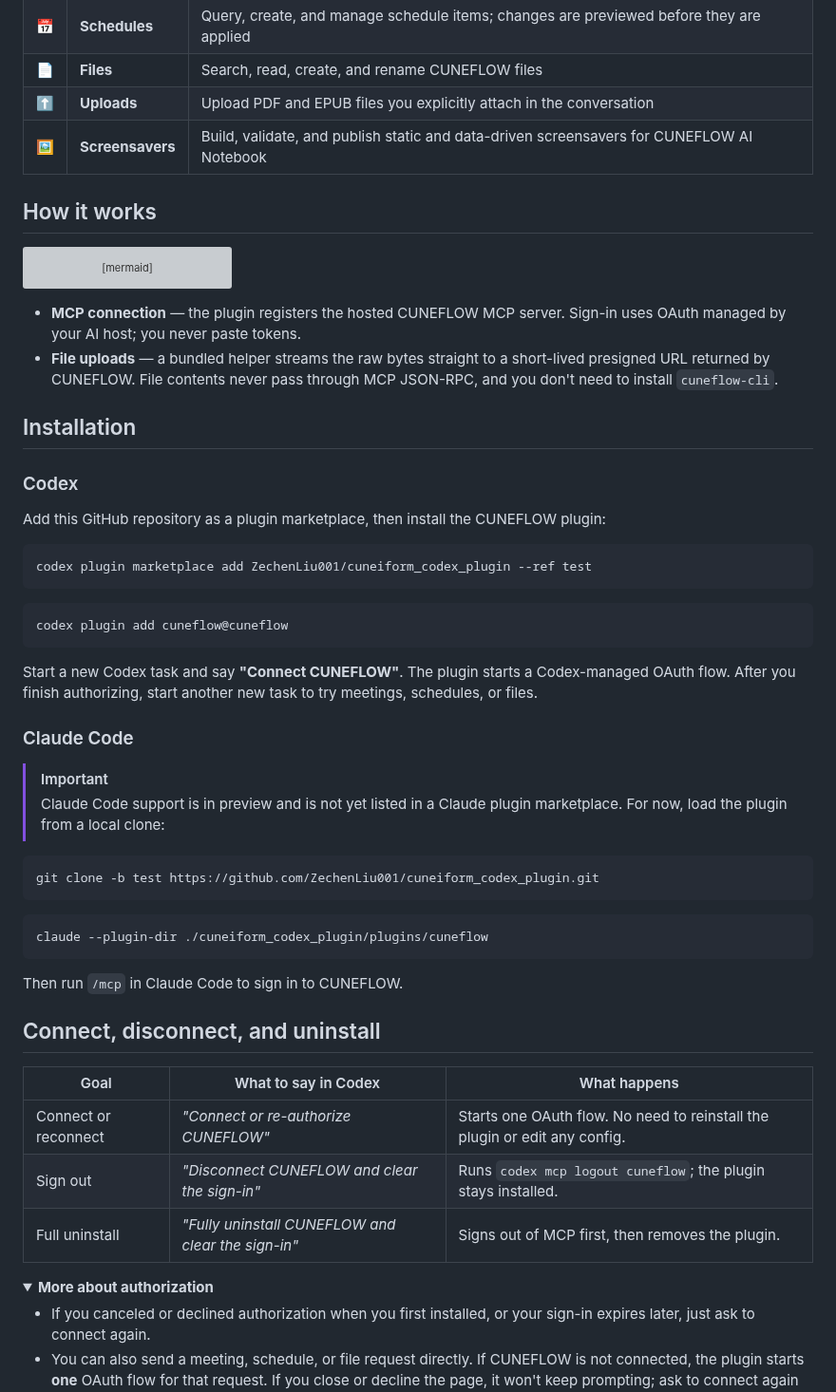
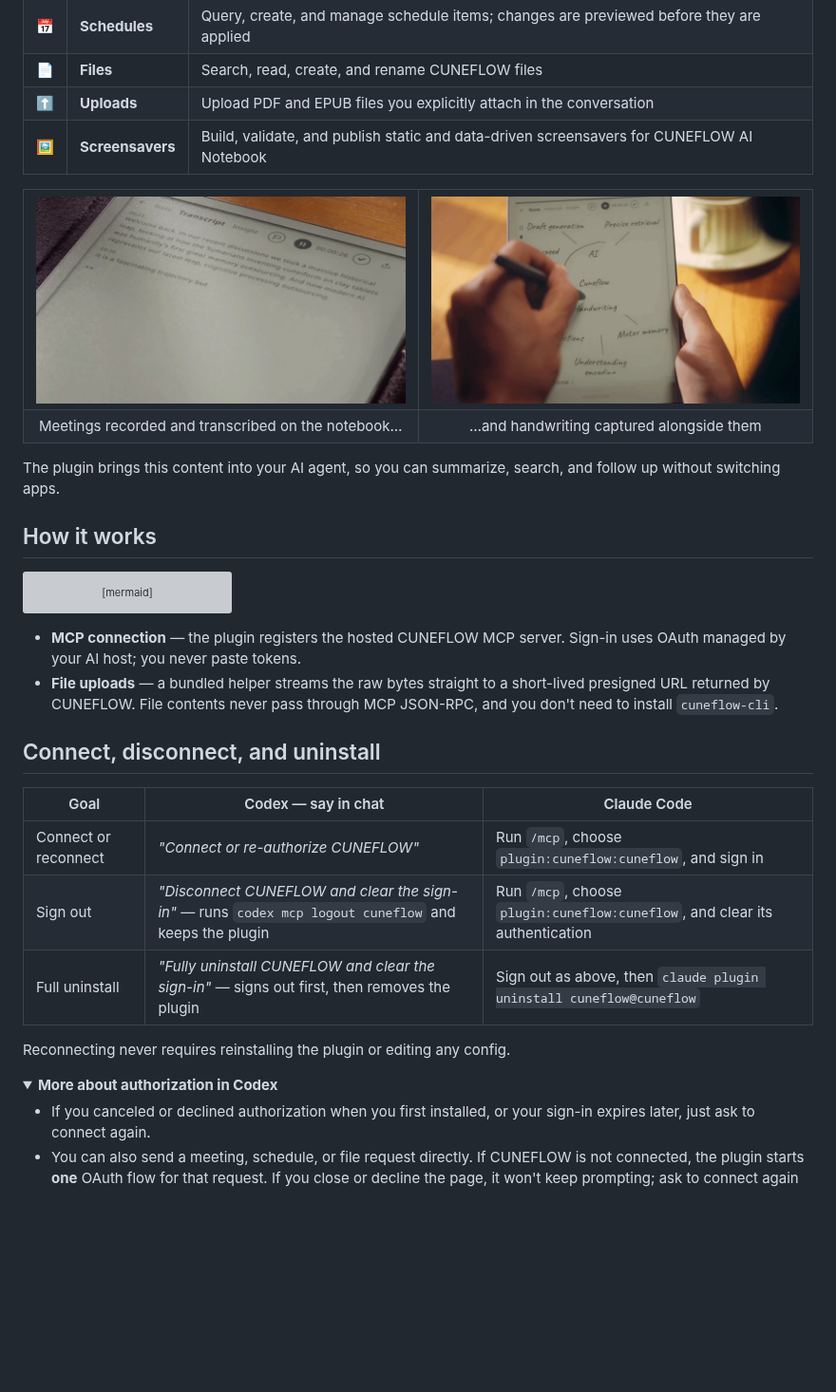
Before and after one commit to ZechenLiu001/cuneiform_codex_plugin, a Markdown page: README.md, the part around one of its changes. Shown at 95% size. Rendered like a GitHub page; pictures changed too: assets/notebook-handwriting.jpg (added), assets/notebook-transcript.jpg (added); folded sections open; blank space fills up the shorter version; grey boxes are pictures that could not be loaded.

````diff
--- a/README.md
+++ b/README.md
@@ -36,6 +83,19 @@ Once installed and authorized, you can ask in plain language about your meetings
 | 📄 | **Files** | Search, read, create, and rename CUNEFLOW files |
 | ⬆️ | **Uploads** | Upload PDF and EPUB files you explicitly attach in the conversation |
 | 🖼️ | **Screensavers** | Build, validate, and publish static and data-driven screensavers for CUNEFLOW AI Notebook |
+
+<table>
+<tr>
+<td width="50%"><img src="assets/notebook-transcript.jpg" alt="A meeting transcript on the CUNEFLOW AI Notebook E-Ink screen"></td>
+<td width="50%"><img src="assets/notebook-handwriting.jpg" alt="Handwritten notes and an AI mind map on the CUNEFLOW AI Notebook"></td>
+</tr>
+<tr>
+<td align="center">Meetings recorded and transcribed on the notebook…</td>
+<td align="center">…and handwriting captured alongside them</td>
+</tr>
+</table>
+
+The plugin brings this content into your AI agent, so you can summarize, search, and follow up without switching apps.
 
 ## How it works
 
@@ -50,47 +110,18 @@ flowchart LR
 - **MCP connection** — the plugin registers the hosted CUNEFLOW MCP server. Sign-in uses OAuth managed by your AI host; you never paste tokens.
 - **File uploads** — a bundled helper streams the raw bytes straight to a short-lived presigned URL returned by CUNEFLOW. File contents never pass through MCP JSON-RPC, and you don't need to install `cuneflow-cli`.
 
-## Installation
-
-### Codex
-
-Add this GitHub repository as a plugin marketplace, then install the CUNEFLOW plugin:
-
-```bash
-codex plugin marketplace add ZechenLiu001/cuneiform_codex_plugin --ref test
-```
-
-```bash
-codex plugin add cuneflow@cuneflow
-```
-
-Start a new Codex task and say **"Connect CUNEFLOW"**. The plugin starts a Codex-managed OAuth flow. After you finish authorizing, start another new task to try meetings, schedules, or files.
-
-### Claude Code
-
-> [!IMPORTANT]
-> Claude Code support is in preview and is not yet listed in a Claude plugin marketplace. For now, load the plugin from a local clone:
-
-```bash
-git clone -b test https://github.com/ZechenLiu001/cuneiform_codex_plugin.git
-```
-
-```bash
-claude --plugin-dir ./cuneiform_codex_plugin/plugins/cuneflow
-```
-
-Then run `/mcp` in Claude Code to sign in to CUNEFLOW.
-
 ## Connect, disconnect, and uninstall
 
-| Goal | What to say in Codex | What happens |
+| Goal | Codex — say in chat | Claude Code |
 | --- | --- | --- |
-| Connect or reconnect | *"Connect or re-authorize CUNEFLOW"* | Starts one OAuth flow. No need to reinstall the plugin or edit any config. |
-| Sign out | *"Disconnect CUNEFLOW and clear the sign-in"* | Runs `codex mcp logout cuneflow`; the plugin stays installed. |
-| Full uninstall | *"Fully uninstall CUNEFLOW and clear the sign-in"* | Signs out of MCP first, then removes the plugin. |
+| Connect or reconnect | *"Connect or re-authorize CUNEFLOW"* | Run `/mcp`, choose `plugin:cuneflow:cuneflow`, and sign in |
+| Sign out | *"Disconnect CUNEFLOW and clear the sign-in"* — runs `codex mcp logout cuneflow` and keeps the plugin | Run `/mcp`, choose `plugin:cuneflow:cuneflow`, and clear its authentication |
+| Full uninstall | *"Fully uninstall CUNEFLOW and clear the sign-in"* — signs out first, then removes the plugin | Sign out as above, then `claude plugin uninstall cuneflow@cuneflow` |
+
+Reconnecting never requires reinstalling the plugin or editing any config.
 
 <details>
-<summary><b>More about authorization</b></summary>
+<summary><b>More about authorization in Codex</b></summary>
 
 - If you canceled or declined authorization when you first installed, or your sign-in expires later, just ask to connect again.
 - You can also send a meeting, schedule, or file request directly. If CUNEFLOW is not connected, the plugin starts **one** OAuth flow for that request. If you close or decline the page, it won't keep prompting; ask to connect again when you're ready.
````
Also changed, not shown: other parts of README.md (+74 -13 lines), README.zh-CN.md (+94 -49 lines), assets/cuneflow-notebook.jpg (added), 8 other files.
